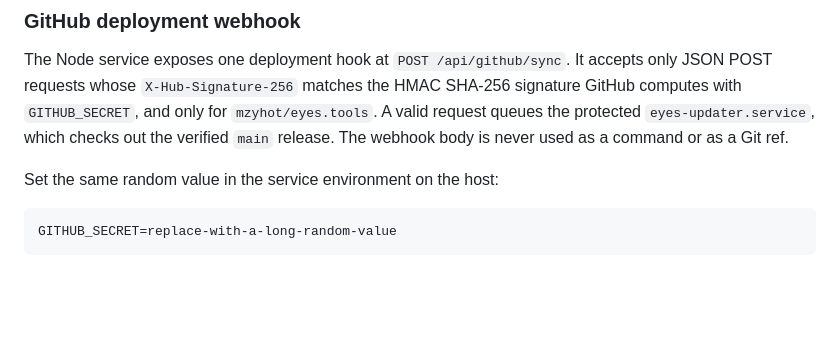
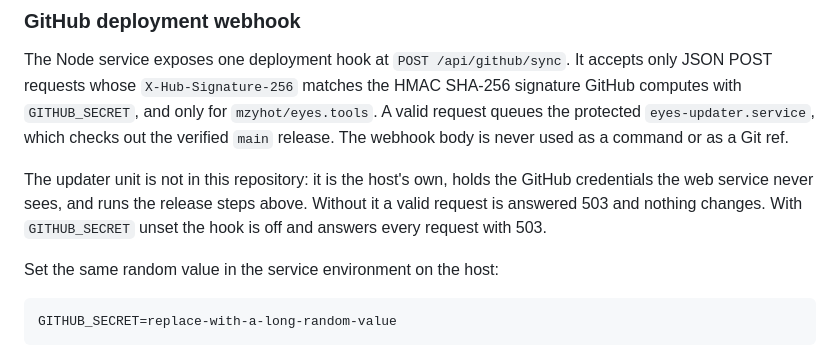
Before and after one commit to mzyhot/eyes.tools, a Markdown page: deploy/README.md, the part around the change. GitHub-like rendering; blank space fills up the shorter version.

Commit message:
Say that the deployment hook's updater unit is the host's own
The self-hosting notes named eyes-updater.service as if it shipped here.
They now say it does not, what it is for, and how the hook answers
without it or without a secret.

Co-Authored-By: Claude Opus 5.5 <noreply@anthropic.com>
Claude-Session: https://claude.ai/code/session_01B5jaJ1jFpzgU4NFVPUwr47

````diff
--- a/deploy/README.md
+++ b/deploy/README.md
@@ -127,6 +127,11 @@ SHA-256 signature GitHub computes with `GITHUB_SECRET`, and only for
 `eyes-updater.service`, which checks out the verified `main` release. The
 webhook body is never used as a command or as a Git ref.
 
+The updater unit is not in this repository: it is the host's own, holds the
+GitHub credentials the web service never sees, and runs the release steps
+above. Without it a valid request is answered 503 and nothing changes. With
+`GITHUB_SECRET` unset the hook is off and answers every request with 503.
+
 Set the same random value in the service environment on the host:
 
 ```
````
